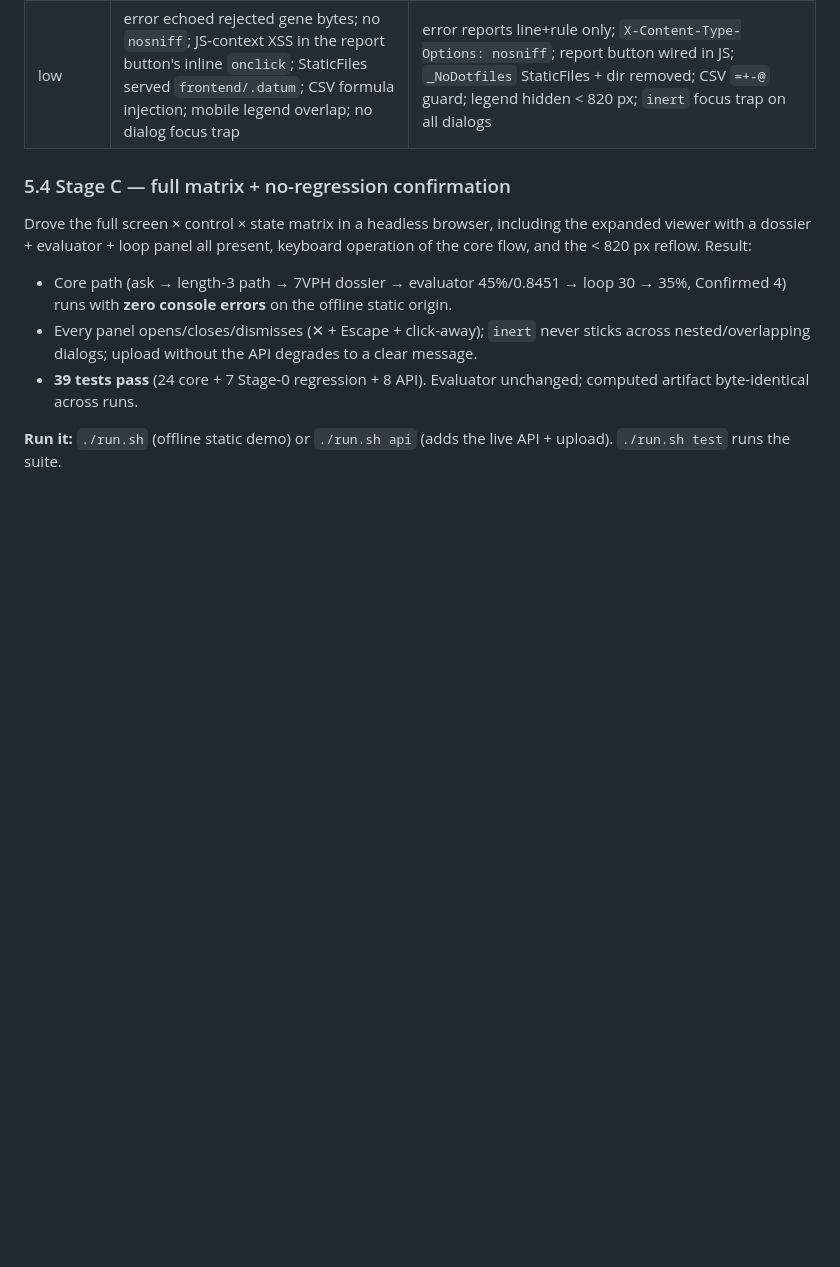
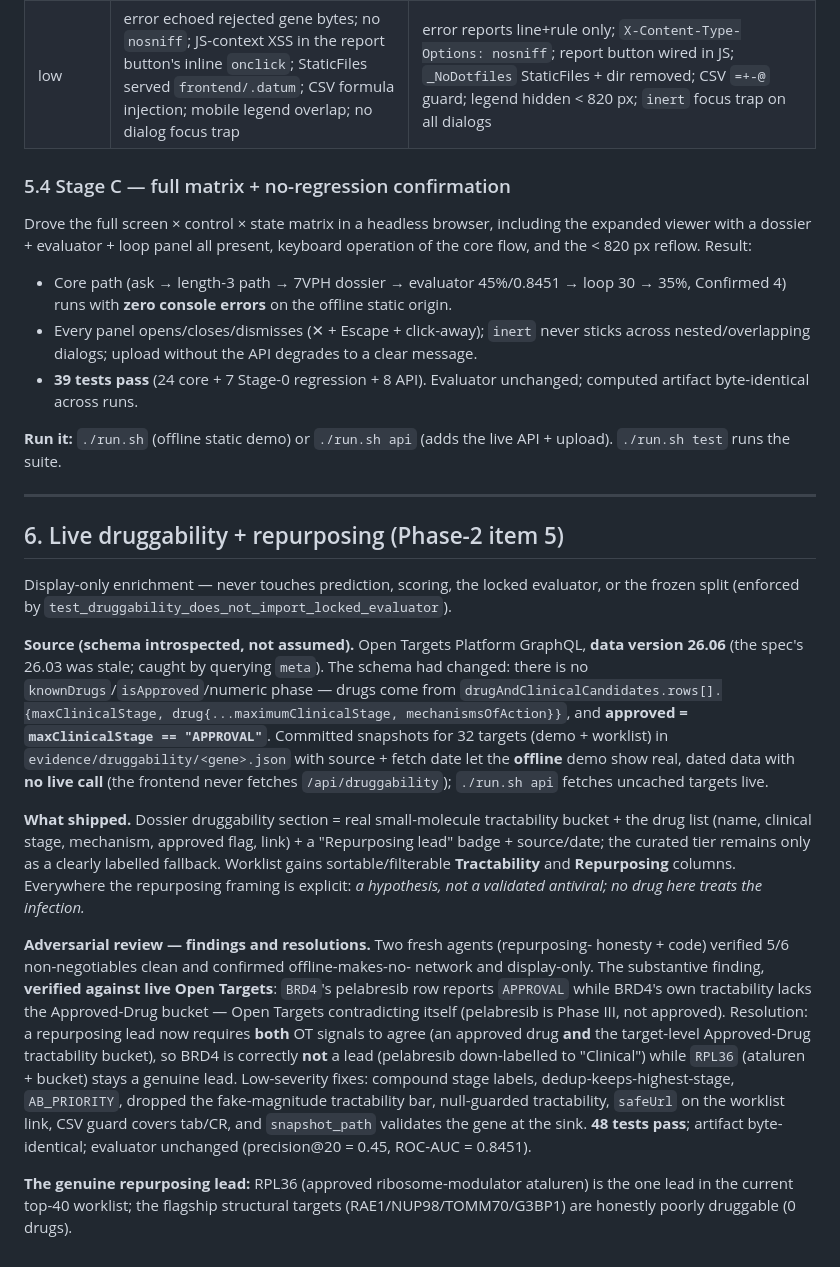
Before and after one commit to suraj-phanindra/cartograph, a Markdown page: docs/REPORT.md, the part around the change. GitHub-like rendering; blank space fills up the shorter version.

Commit message:
docs(REPORT): section 6 — live druggability + repurposing, sources, review

```diff
--- a/docs/REPORT.md
+++ b/docs/REPORT.md
@@ -186,3 +186,45 @@ operation of the core flow, and the < 820 px reflow. Result:
 
 **Run it:** `./run.sh` (offline static demo) or `./run.sh api` (adds the live API +
 upload). `./run.sh test` runs the suite.
+
+---
+
+## 6. Live druggability + repurposing (Phase-2 item 5)
+
+Display-only enrichment — never touches prediction, scoring, the locked evaluator,
+or the frozen split (enforced by `test_druggability_does_not_import_locked_evaluator`).
+
+**Source (schema introspected, not assumed).** Open Targets Platform GraphQL,
+**data version 26.06** (the spec's 26.03 was stale; caught by querying `meta`). The
+schema had changed: there is no `knownDrugs`/`isApproved`/numeric phase — drugs come
+from `drugAndClinicalCandidates.rows[].{maxClinicalStage, drug{...maximumClinicalStage,
+mechanismsOfAction}}`, and **approved = `maxClinicalStage == "APPROVAL"`**. Committed
+snapshots for 32 targets (demo + worklist) in `evidence/druggability/<gene>.json` with
+source + fetch date let the **offline** demo show real, dated data with **no live call**
+(the frontend never fetches `/api/druggability`); `./run.sh api` fetches uncached
+targets live.
+
+**What shipped.** Dossier druggability section = real small-molecule tractability
+bucket + the drug list (name, clinical stage, mechanism, approved flag, link) + a
+"Repurposing lead" badge + source/date; the curated tier remains only as a clearly
+labelled fallback. Worklist gains sortable/filterable **Tractability** and
+**Repurposing** columns. Everywhere the repurposing framing is explicit: *a
+hypothesis, not a validated antiviral; no drug here treats the infection.*
+
+**Adversarial review — findings and resolutions.** Two fresh agents (repurposing-
+honesty + code) verified 5/6 non-negotiables clean and confirmed offline-makes-no-
+network and display-only. The substantive finding, **verified against live Open
+Targets**: `BRD4`'s pelabresib row reports `APPROVAL` while BRD4's own tractability
+lacks the Approved-Drug bucket — Open Targets contradicting itself (pelabresib is
+Phase III, not approved). Resolution: a repurposing lead now requires **both** OT
+signals to agree (an approved drug **and** the target-level Approved-Drug tractability
+bucket), so BRD4 is correctly **not** a lead (pelabresib down-labelled to "Clinical")
+while `RPL36` (ataluren + bucket) stays a genuine lead. Low-severity fixes: compound
+stage labels, dedup-keeps-highest-stage, `AB_PRIORITY`, dropped the fake-magnitude
+tractability bar, null-guarded tractability, `safeUrl` on the worklist link, CSV guard
+covers tab/CR, and `snapshot_path` validates the gene at the sink. **48 tests pass**;
+artifact byte-identical; evaluator unchanged (precision@20 = 0.45, ROC-AUC = 0.8451).
+
+**The genuine repurposing lead:** RPL36 (approved ribosome-modulator ataluren) is the
+one lead in the current top-40 worklist; the flagship structural targets
+(RAE1/NUP98/TOMM70/G3BP1) are honestly poorly druggable (0 drugs).
```
